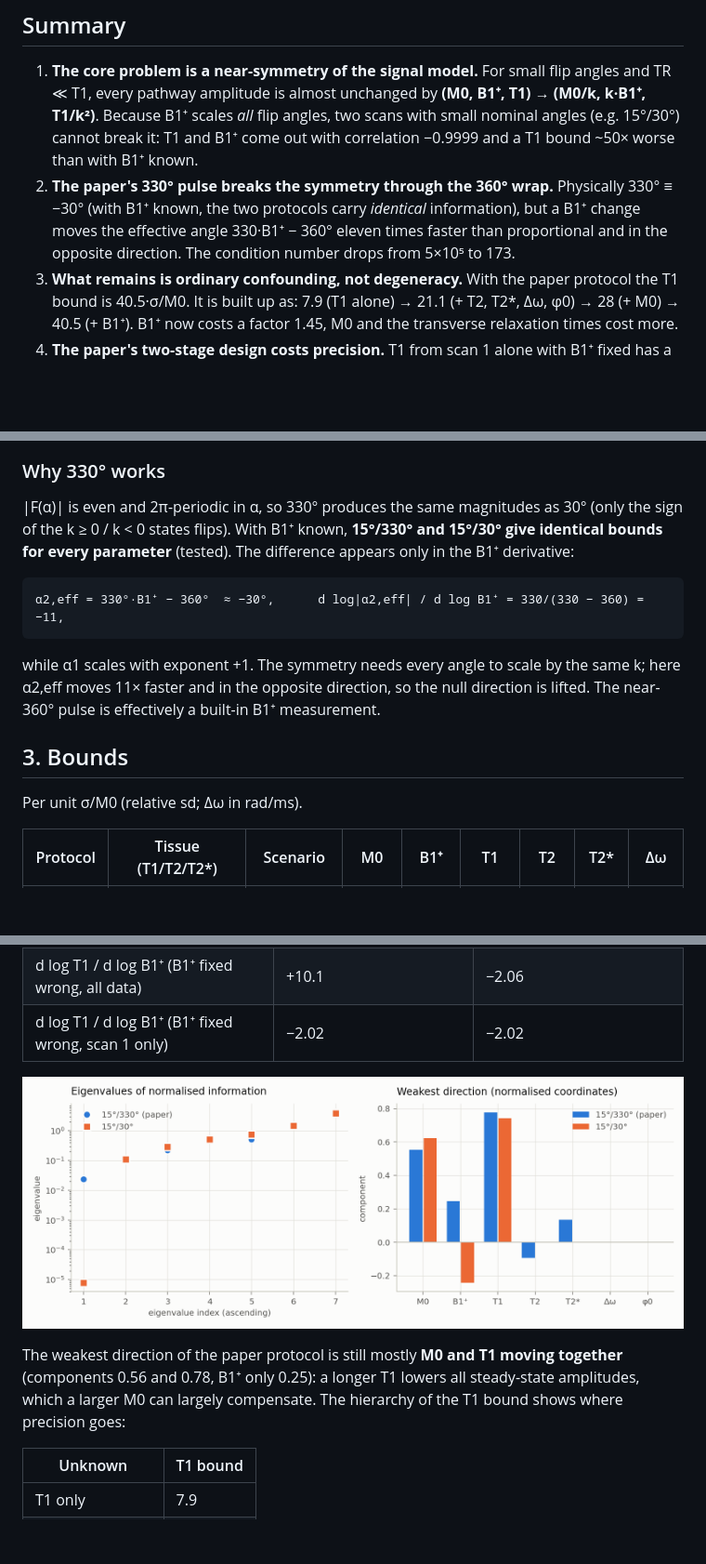
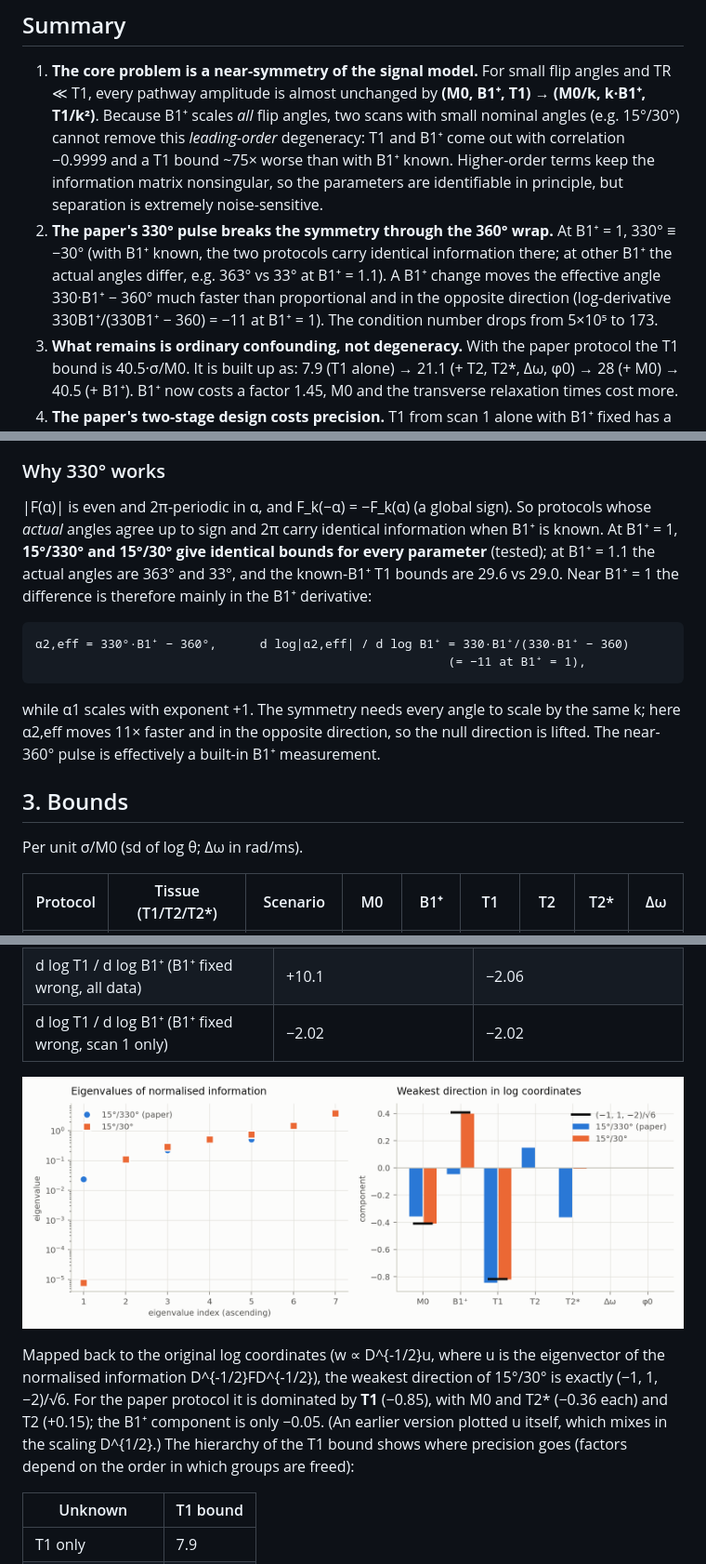
Before and after one commit to scjoshi/MPME, a Markdown page: docs/crlb_analysis.md, 3 parts joined by grey strips. Shown at 93% size. Rendered like a GitHub page; pictures changed too: docs/figures/crlb_eigen.png; blank space fills up the shorter version.

```diff
--- a/docs/crlb_analysis.md
+++ b/docs/crlb_analysis.md
@@ -10,12 +10,16 @@ T1/T2/T2* = 1500/70/60 ms, B1⁺ = 1, paper protocol (TR 25 ms, α 15°/330°, p
 1. **The core problem is a near-symmetry of the signal model.** For small flip angles and
    TR ≪ T1, every pathway amplitude is almost unchanged by
    **(M0, B1⁺, T1) → (M0/k, k·B1⁺, T1/k²)**. Because B1⁺ scales *all* flip angles, two
-   scans with small nominal angles (e.g. 15°/30°) cannot break it: T1 and B1⁺ come out
-   with correlation −0.9999 and a T1 bound ~50× worse than with B1⁺ known.
-2. **The paper's 330° pulse breaks the symmetry through the 360° wrap.** Physically
-   330° ≡ −30° (with B1⁺ known, the two protocols carry *identical* information), but a B1⁺
-   change moves the effective angle 330·B1⁺ − 360° eleven times faster than proportional
-   and in the opposite direction. The condition number drops from 5×10⁵ to 173.
+   scans with small nominal angles (e.g. 15°/30°) cannot remove this *leading-order*
+   degeneracy: T1 and B1⁺ come out with correlation −0.9999 and a T1 bound ~75× worse than
+   with B1⁺ known. Higher-order terms keep the information matrix nonsingular, so the
+   parameters are identifiable in principle, but separation is extremely noise-sensitive.
+2. **The paper's 330° pulse breaks the symmetry through the 360° wrap.** At B1⁺ = 1,
+   330° ≡ −30° (with B1⁺ known, the two protocols carry identical information there; at
+   other B1⁺ the actual angles differ, e.g. 363° vs 33° at B1⁺ = 1.1). A B1⁺ change moves
+   the effective angle 330·B1⁺ − 360° much faster than proportional and in the opposite
+   direction (log-derivative 330B1⁺/(330B1⁺ − 360) = −11 at B1⁺ = 1). The condition number
+   drops from 5×10⁵ to 173.
 3. **What remains is ordinary confounding, not degeneracy.** With the paper protocol the T1
    bound is 40.5·σ/M0. It is built up as: 7.9 (T1 alone) → 21.1 (+ T2, T2*, Δω, φ0) →
    28 (+ M0) → 40.5 (+ B1⁺). B1⁺ now costs a factor 1.45, M0 and the transverse
@@ -108,12 +113,14 @@ variable-flip-angle T1 mapping (T1_apparent ∝ T1/B1²).
 
 ### Why 330° works
 
-|F(α)| is even and 2π-periodic in α, so 330° produces the same magnitudes as 30° (only the
-sign of the k ≥ 0 / k < 0 states flips). With B1⁺ known, **15°/330° and 15°/30° give
-identical bounds for every parameter** (tested). The difference appears only in the B1⁺
-derivative:
+|F(α)| is even and 2π-periodic in α, and F_k(−α) = −F_k(α) (a global sign). So protocols
+whose *actual* angles agree up to sign and 2π carry identical information when B1⁺ is
+known. At B1⁺ = 1, **15°/330° and 15°/30° give identical bounds for every parameter**
+(tested); at B1⁺ = 1.1 the actual angles are 363° and 33°, and the known-B1⁺ T1 bounds are
+29.6 vs 29.0. Near B1⁺ = 1 the difference is therefore mainly in the B1⁺ derivative:
 
-    α2,eff = 330°·B1⁺ − 360°  ≈ −30°,      d log|α2,eff| / d log B1⁺ = 330/(330 − 360) = −11,
+    α2,eff = 330°·B1⁺ − 360°,      d log|α2,eff| / d log B1⁺ = 330·B1⁺/(330·B1⁺ − 360)
+                                                             (= −11 at B1⁺ = 1),
 
 while α1 scales with exponent +1. The symmetry needs every angle to scale by the same k;
 here α2,eff moves 11× faster and in the opposite direction, so the null direction is
@@ -121,7 +128,7 @@ lifted. The near-360° pulse is effectively a built-in B1⁺ measurement.
 
 ## 3. Bounds
 
-Per unit σ/M0 (relative sd; Δω in rad/ms).
+Per unit σ/M0 (sd of log θ; Δω in rad/ms).
 
 | Protocol | Tissue (T1/T2/T2*) | Scenario | M0 | B1⁺ | T1 | T2 | T2* | Δω |
 |---|---|---|---|---|---|---|---|---|
@@ -149,10 +156,12 @@ T2 = 70 ms); T2 and Δω do not depend on the B1⁺ question at all.
 
 ![Eigenvalues and weakest direction](figures/crlb_eigen.png)
 
-The weakest direction of the paper protocol is still mostly **M0 and T1 moving together**
-(components 0.56 and 0.78, B1⁺ only 0.25): a longer T1 lowers all steady-state amplitudes,
-which a larger M0 can largely compensate. The hierarchy of the T1 bound shows where
-precision goes:
+Mapped back to the original log coordinates (w ∝ D^{-1/2}u, where u is the eigenvector
+of the normalised information D^{-1/2}FD^{-1/2}), the weakest direction of 15°/30° is
+exactly (−1, 1, −2)/√6. For the paper protocol it is dominated by **T1** (−0.85), with
+M0 and T2* (−0.36 each) and T2 (+0.15); the B1⁺ component is only −0.05. (An earlier
+version plotted u itself, which mixes in the scaling D^{1/2}.) The hierarchy of the T1
+bound shows where precision goes (factors depend on the order in which groups are freed):
 
 | Unknown | T1 bound |
 |---|---|
```
Also changed, not shown: other parts of docs/crlb_analysis.md (+7 -4 lines), docs/plan.md (+11 -0 lines), 10 other files.
